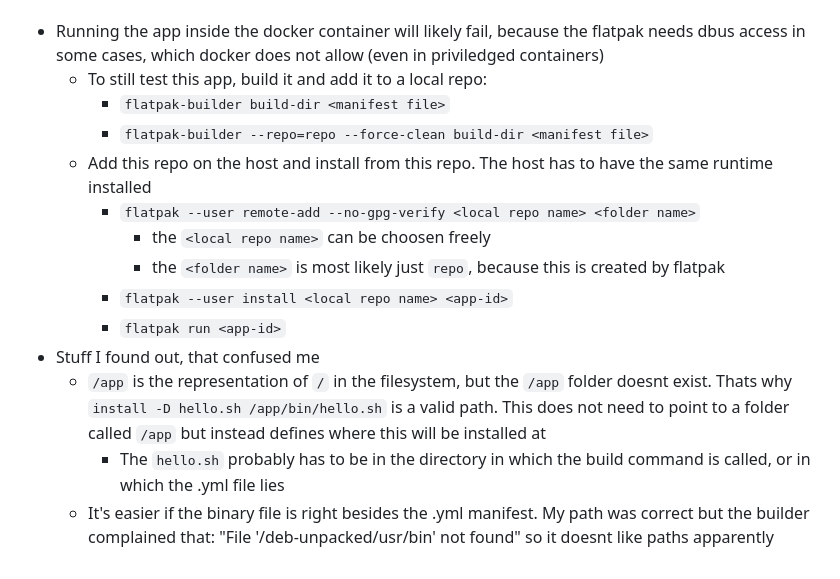
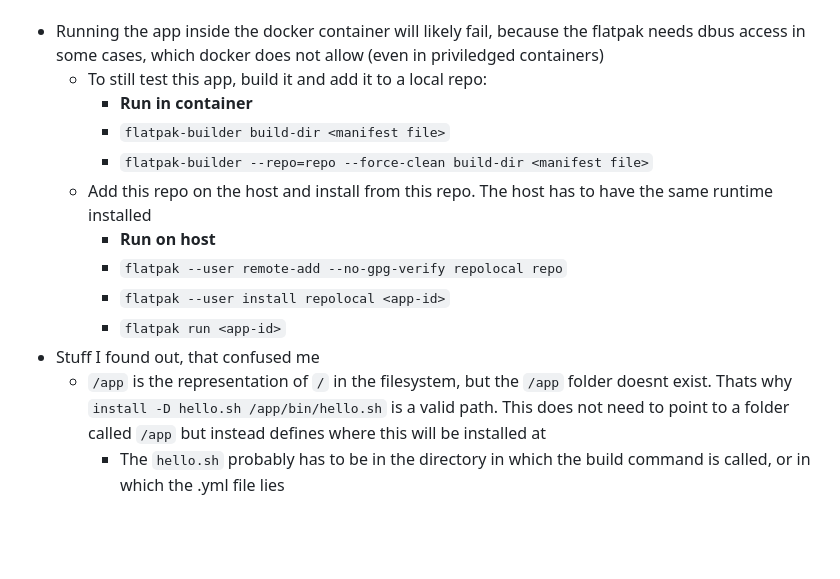
Before and after one commit to robertosw/finanzbuch, a Markdown page: CONTRIBUTING.md, the part around the change. Drawn GitHub-style; blank space fills up the shorter version.

Commit message:
flatpak notes updated

```diff
--- a/CONTRIBUTING.md
+++ b/CONTRIBUTING.md
@@ -47,15 +47,14 @@ I am still figuring this out, this is just what I found so far.
 
 - Running the app inside the docker container will likely fail, because the flatpak needs dbus access in some cases, which docker does not allow (even in priviledged containers)
   - To still test this app, build it and add it to a local repo:
+    - **Run in container**
     - `flatpak-builder build-dir <manifest file>`
     - `flatpak-builder --repo=repo --force-clean build-dir <manifest file>`
   - Add this repo on the host and install from this repo. The host has to have the same runtime installed
-    - `flatpak --user remote-add --no-gpg-verify <local repo name> <folder name>`
-      - the `<local repo name>` can be choosen freely
-      - the `<folder name>` is most likely just `repo`, because this is created by flatpak
-    - `flatpak --user install <local repo name> <app-id>`
+    - **Run on host**
+    - `flatpak --user remote-add --no-gpg-verify repolocal repo`
+    - `flatpak --user install repolocal <app-id>`
     - `flatpak run <app-id>`
 - Stuff I found out, that confused me
   - `/app` is the representation of `/` in the filesystem, but the `/app` folder doesnt exist. Thats why `install -D hello.sh /app/bin/hello.sh` is a valid path. This does not need to point to a folder called `/app` but instead defines where this will be installed at
     - The `hello.sh` probably has to be in the directory in which the build command is called, or in which the .yml file lies
-  - It's easier if the binary file is right besides the .yml manifest. My path was correct but the builder complained that: "File '/deb-unpacked/usr/bin' not found" so it doesnt like paths apparently
```
